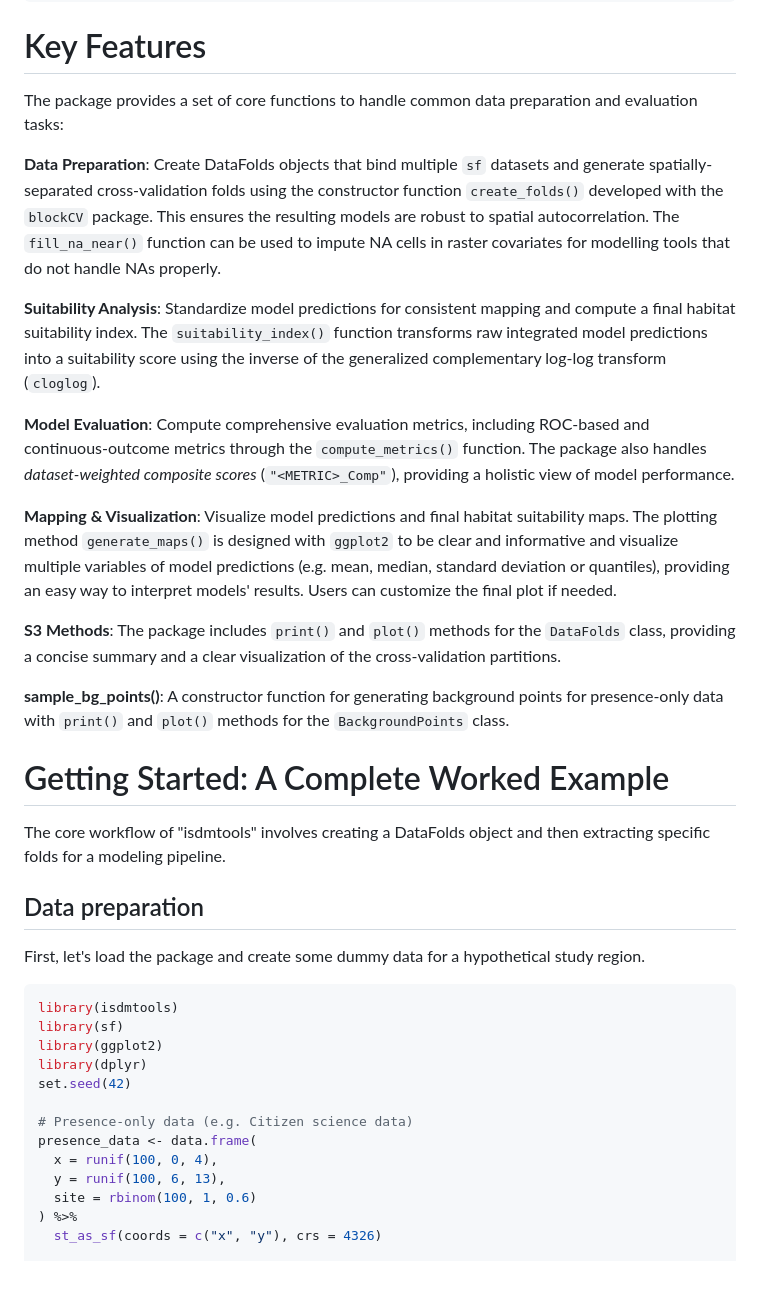
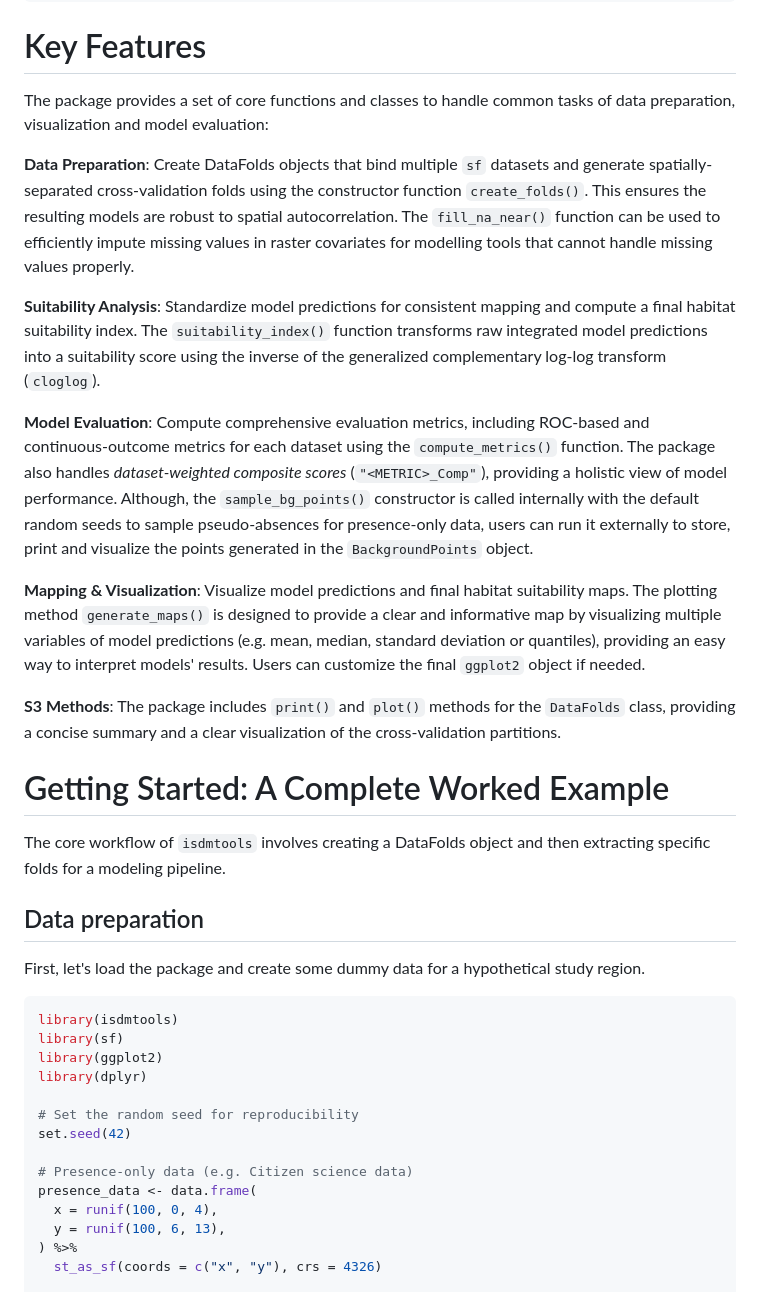
Before and after one commit to sodeidelphonse/isdmtools, a Markdown page: README.md, the part around one of its changes. Rendered like a GitHub page.

````diff
--- a/README.md
+++ b/README.md
@@ -26,22 +30,20 @@ renv::restore()
 ```
 
 # Key Features
-The package provides a set of core functions to handle common data preparation and evaluation tasks:
+The package provides a set of core functions and classes to handle common tasks of data preparation, visualization and model evaluation:
 
-**Data Preparation**: Create DataFolds objects that bind multiple `sf` datasets and generate spatially-separated cross-validation folds using the constructor function `create_folds()` developed with the `blockCV` package. This ensures the resulting models are robust to spatial autocorrelation. The `fill_na_near()` function can be used to impute NA cells in raster covariates for modelling tools that do not handle NAs properly.
+**Data Preparation**: Create DataFolds objects that bind multiple `sf` datasets and generate spatially-separated cross-validation folds using the constructor function `create_folds()`. This ensures the resulting models are robust to spatial autocorrelation. The `fill_na_near()` function can be used to efficiently impute missing values in raster covariates for modelling tools that cannot handle missing values properly.
 
 **Suitability Analysis**: Standardize model predictions for consistent mapping and compute a final habitat suitability index. The `suitability_index()` function transforms raw integrated model predictions into a suitability score using the inverse of the generalized complementary log-log transform (`cloglog`).
 
-**Model Evaluation**: Compute comprehensive evaluation metrics, including ROC-based and continuous-outcome metrics through the `compute_metrics()` function. The package also handles *dataset-weighted composite scores* (`"<METRIC>_Comp"`), providing a holistic view of model performance.
+**Model Evaluation**: Compute comprehensive evaluation metrics, including ROC-based and continuous-outcome metrics for each dataset using the `compute_metrics()` function. The package also handles *dataset-weighted composite scores* (`"<METRIC>_Comp"`), providing a holistic view of model performance. Although, the `sample_bg_points()` constructor is called internally with the default random seeds to sample pseudo-absences for presence-only data, users can run it externally to store, print and visualize the points generated in the `BackgroundPoints` object.
 
-**Mapping & Visualization**: Visualize model predictions and final habitat suitability maps. The plotting method `generate_maps()` is designed with `ggplot2` to be clear and informative and visualize multiple variables of model predictions (e.g. mean, median, standard deviation or quantiles), providing an easy way to interpret models' results. Users can customize the final plot if needed.
+**Mapping & Visualization**: Visualize model predictions and final habitat suitability maps. The plotting method `generate_maps()` is designed to provide a clear and informative map by visualizing multiple variables of model predictions (e.g. mean, median, standard deviation or quantiles), providing an easy way to interpret models' results. Users can customize the final `ggplot2` object if needed.
 
 **S3 Methods**: The package includes `print()` and `plot()` methods for the `DataFolds` class, providing a concise summary and a clear visualization of the cross-validation partitions.
 
-**sample_bg_points()**: A constructor function for generating background points for presence-only data with `print()` and `plot()` methods for the `BackgroundPoints` class.
-
 # Getting Started: A Complete Worked Example
-The core workflow of "isdmtools" involves creating a DataFolds object and then extracting specific folds for a modeling pipeline.
+The core workflow of `isdmtools` involves creating a DataFolds object and then extracting specific folds for a modeling pipeline.
 
 ## Data preparation
 First, let's load the package and create some dummy data for a hypothetical study region.
@@ -51,13 +53,14 @@ library(isdmtools)
 library(sf)
 library(ggplot2)
 library(dplyr)
+
+# Set the random seed for reproducibility
 set.seed(42)
 
 # Presence-only data (e.g. Citizen science data)
 presence_data <- data.frame(
   x = runif(100, 0, 4),
   y = runif(100, 6, 13),
-  site = rbinom(100, 1, 0.6)
 ) %>%
   st_as_sf(coords = c("x", "y"), crs = 4326)
 
````
Also changed, not shown: other parts of README.md (+25 -13 lines).
